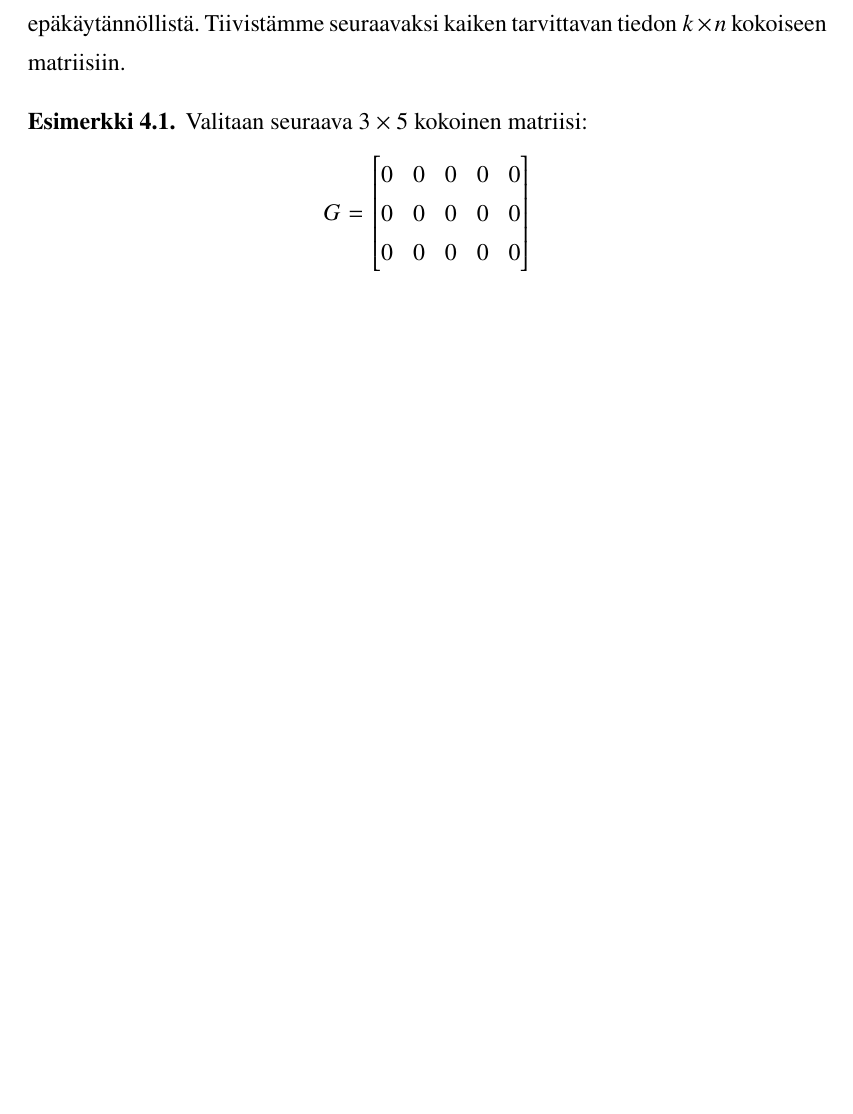
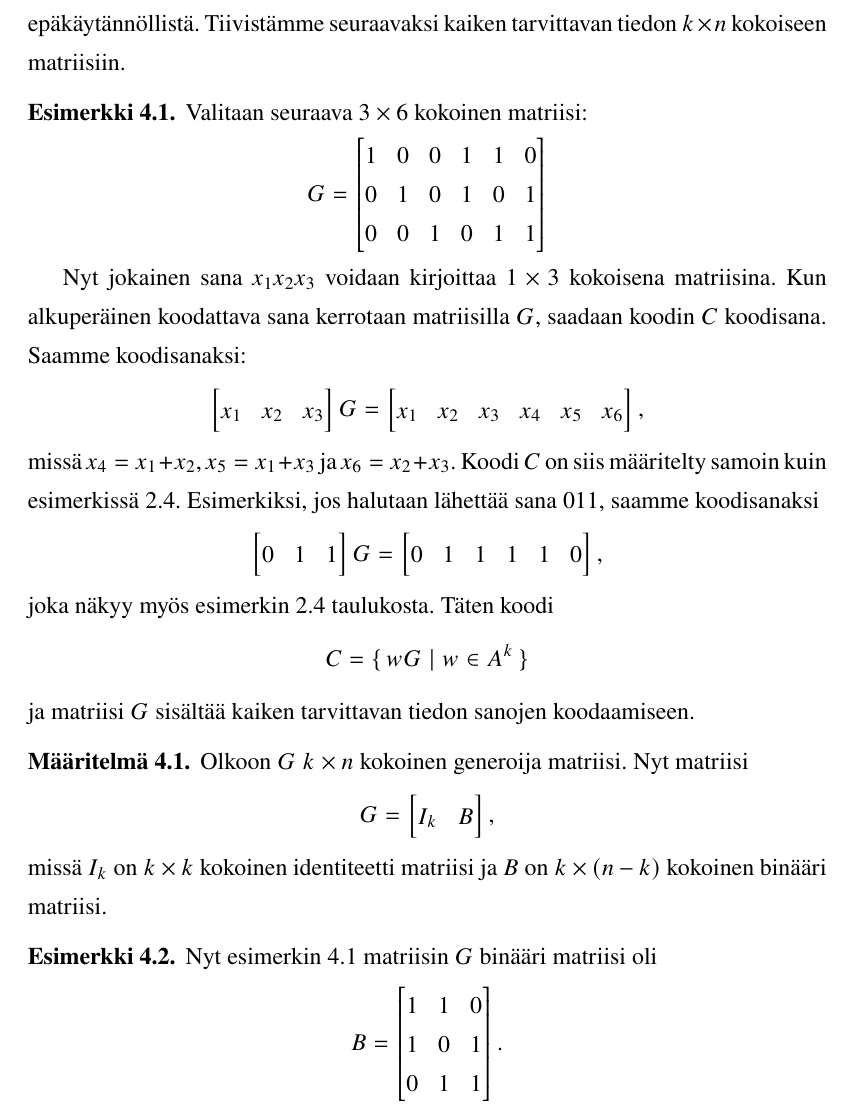
Before and after one commit to eemed/kandi, a LaTeX document (Eemeli_Lottonen.tex): part of page 13 of 14, cut so that both start at the same text, the shorter picture padded with empty space. Compiled offline with pdfLaTeX.

Commit message:
almost done

```diff
--- a/Eemeli_Lottonen.tex
+++ b/Eemeli_Lottonen.tex
@@ -449,15 +449,66 @@ pdfstartview=FitH]{hyperref}
 
     \chapter{Generoija matriisit}
     Lineaariset binäärikoodit eli $(n,k)$-koodit koostuvat $2^k$ koodisanasta, joiden pituus on $n$. Koodin kaikkien koodisanojen listaamisesta tulee nopeasti erittäin työlästä ja epäkäytännöllistä. Tiivistämme seuraavaksi kaiken tarvittavan tiedon $k \times n$ kokoiseen matriisiin.
-    \begin{esimerkki}
-        Valitaan seuraava $3 \times 5$ kokoinen matriisi:
+
+    \begin{esimerkki}\label{esim:genmatrix}
+        Valitaan seuraava $3 \times 6$ kokoinen matriisi:
         \[
             G=
             \begin{bmatrix}
-                0 & 0 & 0 & 0 & 0 \\
-                0 & 0 & 0 & 0 & 0 \\
-                0 & 0 & 0 & 0 & 0
+                1 & 0 & 0 & 1 & 1 & 0\\
+                0 & 1 & 0 & 1 & 0 & 1\\
+                0 & 0 & 1 & 0 & 1 & 1
             \end{bmatrix}
+        \]
+
+        Nyt jokainen sana $x_1x_2x_3$ voidaan kirjoittaa $1 \times 3$ kokoisena matriisina. Kun alkuperäinen koodattava sana kerrotaan matriisilla $G$, saadaan koodin $C$ koodisana. Saamme koodisanaksi:
+        \[
+           \begin{bmatrix}
+               x_1 & x_2 & x_3
+            \end{bmatrix}G =
+            \begin{bmatrix}
+                x_1 & x_2 & x_3 & x_4 & x_5 & x_6
+            \end{bmatrix},
+        \]
+        missä $x_4 = x_1 + x_2$, $x_5 = x_1 + x_3 $ ja $x_6 = x_2 + x_3$. Koodi $C$ on siis määritelty samoin kuin esimerkissä~\ref{esim:minetaisyys}. Esimerkiksi, jos halutaan lähettää sana 011, saamme koodisanaksi
+        \[
+           \begin{bmatrix}
+               0 & 1 & 1
+            \end{bmatrix}
+            G =
+            \begin{bmatrix}
+                0 & 1 & 1 & 1 & 1 & 0
+            \end{bmatrix},
+        \]
+        joka näkyy myös esimerkin~\ref{esim:minetaisyys} taulukosta. Täten koodi
+        \[
+            C = \{\,wG \mid w \in A^k\,\}
+        \]
+        ja matriisi $G$ sisältää kaiken tarvittavan tiedon sanojen koodaamiseen.
+    \end{esimerkki}
+
+    \begin{maaritelma}
+        Olkoon $G$ $k \times n$ kokoinen generoija matriisi. Nyt matriisi
+        \[
+            G =
+            \begin{bmatrix}
+                I_k & B
+            \end{bmatrix},
+        \]
+        missä $I_k$ on $k \times k$ kokoinen identiteetti matriisi ja $B$ on $k \times (n-k)$ kokoinen binääri matriisi.
+
+    \end{maaritelma}
+
+    \begin{esimerkki}
+        % TODO
+        Nyt esimerkin~\ref{esim:genmatrix} matriisin $G$ binääri matriisi oli
+        \[
+            B =
+            \begin{bmatrix}
+                1 & 1 & 0 \\
+                1 & 0 & 1 \\
+                0 & 1 & 1
+            \end{bmatrix}.
         \]
     \end{esimerkki}
 
```
